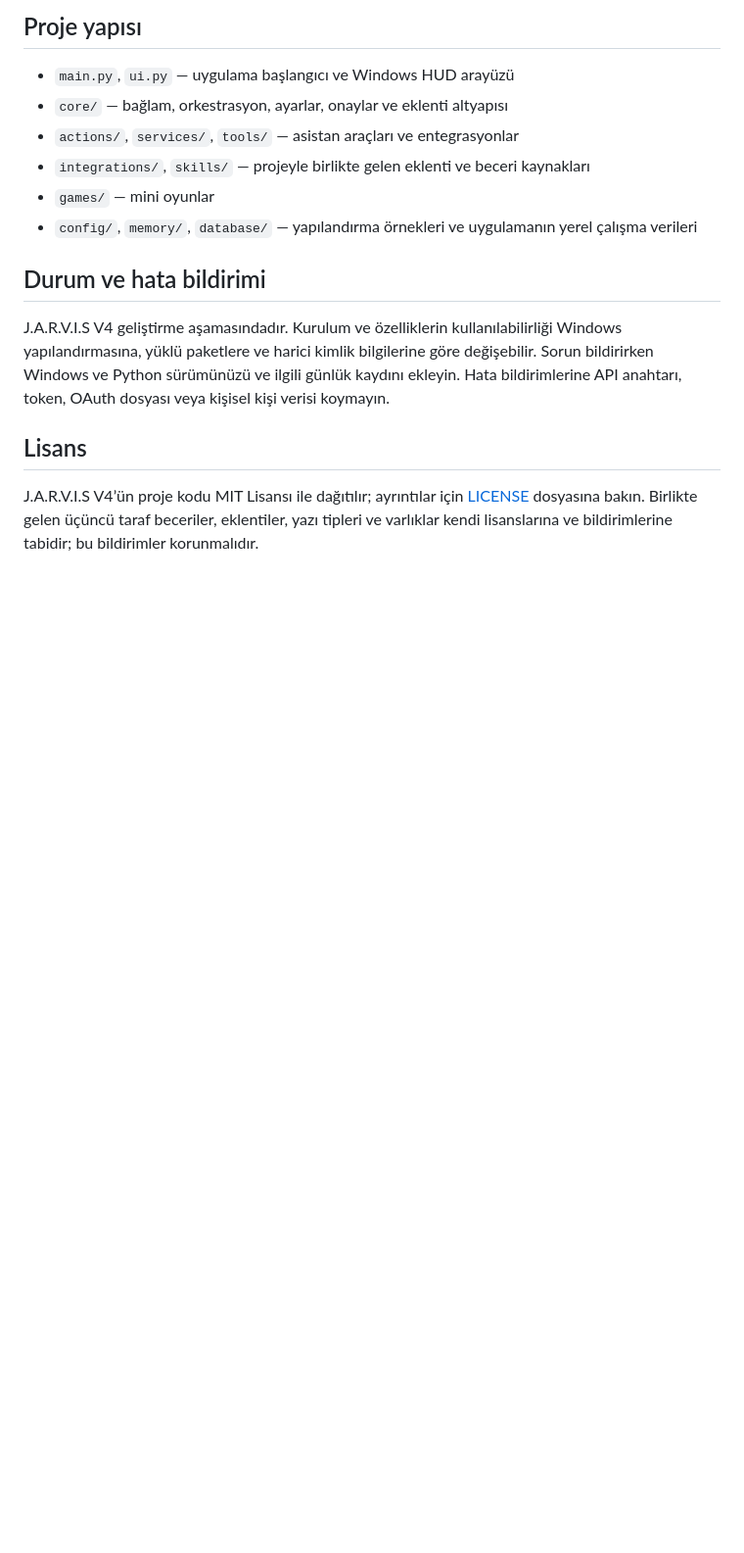
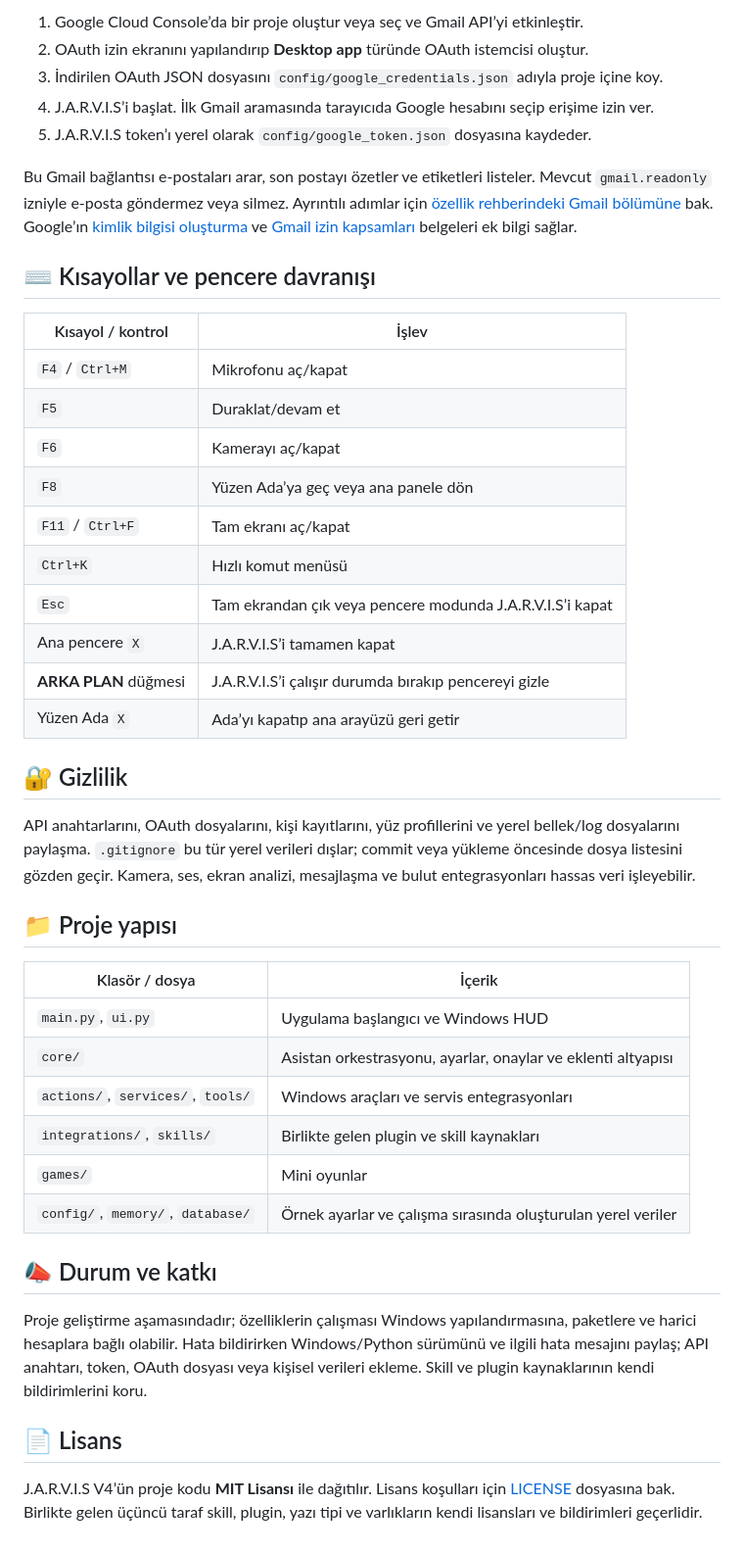
Before and after one commit to rheme18/jarvis-v4-windows, a Markdown page: README.md, the part around one of its changes. Shown at 98% size. Rendered like a GitHub page; blank space fills up the shorter version.

```diff
--- a/README.md
+++ b/README.md
@@ -60,17 +75,46 @@ Ses, kamera, ekran analizi, mesajlaşma ve bulut entegrasyonları hassas veriler
 
-## Proje yapısı
+1. Google Cloud Console’da bir proje oluştur veya seç ve Gmail API’yi etkinleştir.
+2. OAuth izin ekranını yapılandırıp **Desktop app** türünde OAuth istemcisi oluştur.
+3. İndirilen OAuth JSON dosyasını `config/google_credentials.json` adıyla proje içine koy.
+4. J.A.R.V.I.S’i başlat. İlk Gmail aramasında tarayıcıda Google hesabını seçip erişime izin ver.
+5. J.A.R.V.I.S token’ı yerel olarak `config/google_token.json` dosyasına kaydeder.
 
-- `main.py`, `ui.py` — uygulama başlangıcı ve Windows HUD arayüzü
-- `core/` — bağlam, orkestrasyon, ayarlar, onaylar ve eklenti altyapısı
-- `actions/`, `services/`, `tools/` — asistan araçları ve entegrasyonlar
-- `integrations/`, `skills/` — projeyle birlikte gelen eklenti ve beceri kaynakları
-- `games/` — mini oyunlar
-- `config/`, `memory/`, `database/` — yapılandırma örnekleri ve uygulamanın yerel çalışma verileri
+Bu Gmail bağlantısı e-postaları arar, son postayı özetler ve etiketleri listeler. Mevcut `gmail.readonly` izniyle e-posta göndermez veya silmez. Ayrıntılı adımlar için [özellik rehberindeki Gmail bölümüne](JARVIS_OZELLIKLERI.md#gmail-kurulumu-kullanici-sorarsa-jarvis-ne-soylemeli) bak. Google’ın [kimlik bilgisi oluşturma](https://developers.google.com/workspace/guides/create-credentials) ve [Gmail izin kapsamları](https://developers.google.com/workspace/gmail/api/auth/scopes) belgeleri ek bilgi sağlar.
 
-## Durum ve hata bildirimi
+## ⌨️ Kısayollar ve pencere davranışı
 
-J.A.R.V.I.S V4 geliştirme aşamasındadır. Kurulum ve özelliklerin kullanılabilirliği Windows yapılandırmasına, yüklü paketlere ve harici kimlik bilgilerine göre değişebilir. Sorun bildirirken Windows ve Python sürümünüzü ve ilgili günlük kaydını ekleyin. Hata bildirimlerine API anahtarı, token, OAuth dosyası veya kişisel kişi verisi koymayın.
+| Kısayol / kontrol | İşlev |
+|---|---|
+| `F4` / `Ctrl+M` | Mikrofonu aç/kapat |
+| `F5` | Duraklat/devam et |
+| `F6` | Kamerayı aç/kapat |
+| `F8` | Yüzen Ada’ya geç veya ana panele dön |
+| `F11` / `Ctrl+F` | Tam ekranı aç/kapat |
+| `Ctrl+K` | Hızlı komut menüsü |
+| `Esc` | Tam ekrandan çık veya pencere modunda J.A.R.V.I.S’i kapat |
+| Ana pencere `X` | J.A.R.V.I.S’i tamamen kapat |
+| **ARKA PLAN** düğmesi | J.A.R.V.I.S’i çalışır durumda bırakıp pencereyi gizle |
+| Yüzen Ada `X` | Ada’yı kapatıp ana arayüzü geri getir |
 
-## Lisans
+## 🔐 Gizlilik
 
-J.A.R.V.I.S V4’ün proje kodu MIT Lisansı ile dağıtılır; ayrıntılar için [LICENSE](LICENSE) dosyasına bakın. Birlikte gelen üçüncü taraf beceriler, eklentiler, yazı tipleri ve varlıklar kendi lisanslarına ve bildirimlerine tabidir; bu bildirimler korunmalıdır.
+API anahtarlarını, OAuth dosyalarını, kişi kayıtlarını, yüz profillerini ve yerel bellek/log dosyalarını paylaşma. `.gitignore` bu tür yerel verileri dışlar; commit veya yükleme öncesinde dosya listesini gözden geçir. Kamera, ses, ekran analizi, mesajlaşma ve bulut entegrasyonları hassas veri işleyebilir.
+
+## 📁 Proje yapısı
+
+| Klasör / dosya | İçerik |
+|---|---|
+| `main.py`, `ui.py` | Uygulama başlangıcı ve Windows HUD |
+| `core/` | Asistan orkestrasyonu, ayarlar, onaylar ve eklenti altyapısı |
+| `actions/`, `services/`, `tools/` | Windows araçları ve servis entegrasyonları |
+| `integrations/`, `skills/` | Birlikte gelen plugin ve skill kaynakları |
+| `games/` | Mini oyunlar |
+| `config/`, `memory/`, `database/` | Örnek ayarlar ve çalışma sırasında oluşturulan yerel veriler |
+
+## 📣 Durum ve katkı
+
+Proje geliştirme aşamasındadır; özelliklerin çalışması Windows yapılandırmasına, paketlere ve harici hesaplara bağlı olabilir. Hata bildirirken Windows/Python sürümünü ve ilgili hata mesajını paylaş; API anahtarı, token, OAuth dosyası veya kişisel verileri ekleme. Skill ve plugin kaynaklarının kendi bildirimlerini koru.
+
+## 📄 Lisans
+
+J.A.R.V.I.S V4’ün proje kodu **MIT Lisansı** ile dağıtılır. Lisans koşulları için [LICENSE](LICENSE) dosyasına bak. Birlikte gelen üçüncü taraf skill, plugin, yazı tipi ve varlıkların kendi lisansları ve bildirimleri geçerlidir.
```
Also changed, not shown: other parts of README.md (+57 -42 lines).
